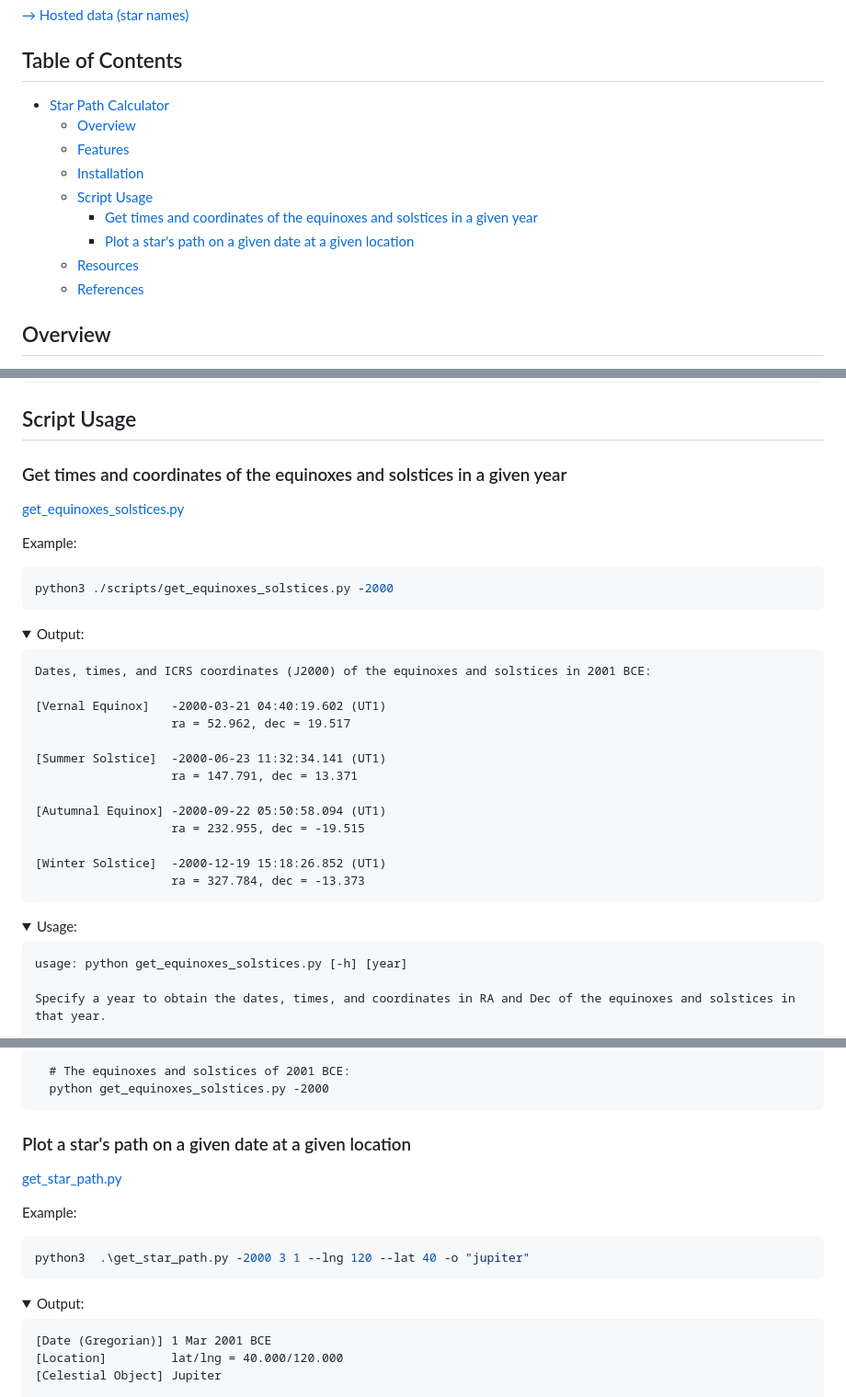
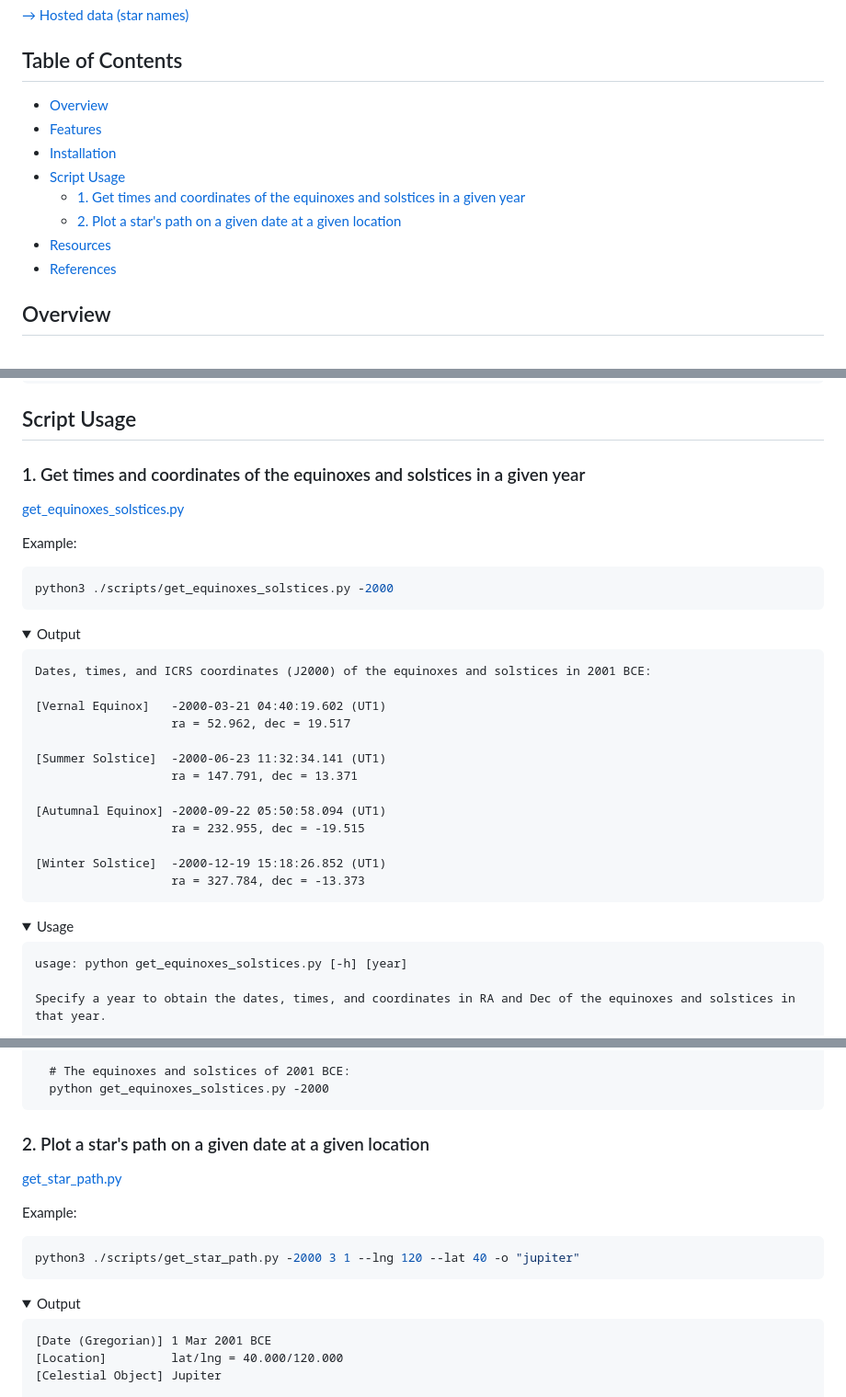
Before and after one commit to lydiazly/star-path-calculator-flask, a Markdown page: README.md, 3 parts joined by grey strips. Shown at 92% size. GitHub-like rendering; folded sections open.

Commit message:
minor changes in README

````diff
--- a/README.md
+++ b/README.md
@@ -15,15 +15,14 @@ This repository contains the source code of our [Star Path Viewer](https://star-
 
 ## Table of Contents<!-- omit in toc -->
 
-- [Star Path Calculator](#star-path-calculator)
-  - [Overview](#overview)
-  - [Features](#features)
-  - [Installation](#installation)
-  - [Script Usage](#script-usage)
-    - [Get times and coordinates of the equinoxes and solstices in a given year](#get-times-and-coordinates-of-the-equinoxes-and-solstices-in-a-given-year)
-    - [Plot a star's path on a given date at a given location](#plot-a-stars-path-on-a-given-date-at-a-given-location)
-  - [Resources](#resources)
-  - [References](#references)
+- [Overview](#overview)
+- [Features](#features)
+- [Installation](#installation)
+- [Script Usage](#script-usage)
+  - [1. Get times and coordinates of the equinoxes and solstices in a given year](#1-get-times-and-coordinates-of-the-equinoxes-and-solstices-in-a-given-year)
+  - [2. Plot a star's path on a given date at a given location](#2-plot-a-stars-path-on-a-given-date-at-a-given-location)
+- [Resources](#resources)
+- [References](#references)
 
 ## Overview
 
@@ -49,7 +48,7 @@ python3 -m pip install pandas matplotlib skyfield juliandate tzfpy
 
 ## Script Usage
 
-### Get times and coordinates of the equinoxes and solstices in a given year
+### 1. Get times and coordinates of the equinoxes and solstices in a given year
 
 [get_equinoxes_solstices.py](./scripts/get_equinoxes_solstices.py)
 
@@ -60,7 +59,7 @@ python3 ./scripts/get_equinoxes_solstices.py -2000
 ```
 
 <details>
-<summary>Output:</summary>
+<summary>Output</summary>
 
 ```text
 Dates, times, and ICRS coordinates (J2000) of the equinoxes and solstices in 2001 BCE:
@@ -81,7 +80,7 @@ Dates, times, and ICRS coordinates (J2000) of the equinoxes and solstices in 200
 </details>
 
 <details>
-<summary>Usage:</summary>
+<summary>Usage</summary>
 
 ```text
 usage: python get_equinoxes_solstices.py [-h] [year]
@@ -106,18 +105,18 @@ examples:
 
 </details>
 
-### Plot a star's path on a given date at a given location
+### 2. Plot a star's path on a given date at a given location
 
 [get_star_path.py](./scripts/get_star_path.py)
 
 Example:
 
 ```bash
-python3  .\get_star_path.py -2000 3 1 --lng 120 --lat 40 -o "jupiter"
+python3 ./scripts/get_star_path.py -2000 3 1 --lng 120 --lat 40 -o "jupiter"
 ```
 
 <details>
-<summary>Output:</summary>
+<summary>Output</summary>
 
 ```text
 [Date (Gregorian)] 1 Mar 2001 BCE
````
Also changed, not shown: other parts of README.md (+2 -5 lines).
